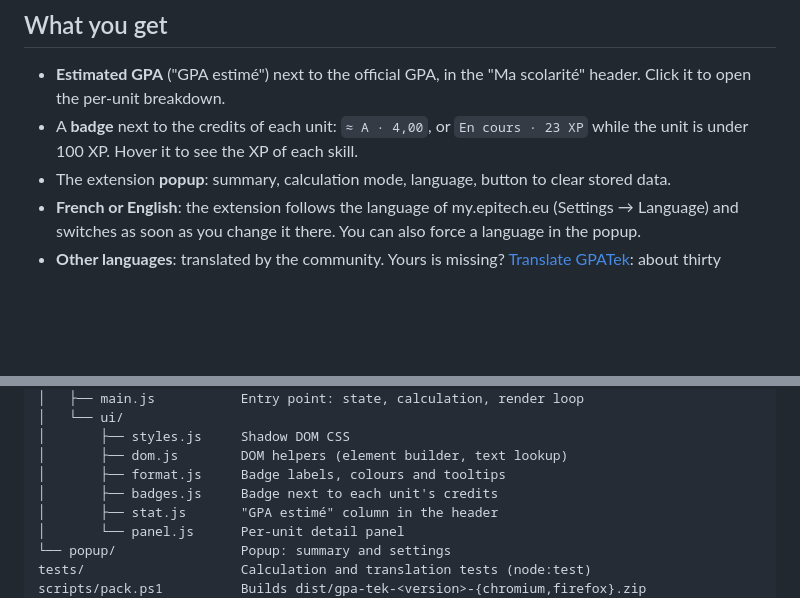
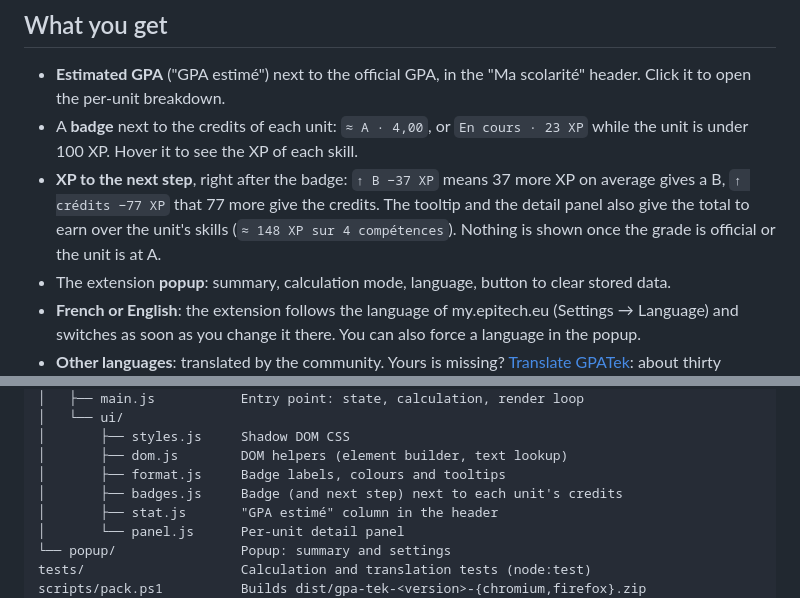
Before and after one commit to VictorTV57/GPATek, a Markdown page: README.md, 2 parts joined by grey strips. Drawn GitHub-style; blank space fills up the shorter version.

Commit message:
docs: describe the XP to the next step

```diff
--- a/README.md
+++ b/README.md
@@ -44,6 +44,10 @@ signed through AMO. After changing the code: click **Reload** on the add-on in `
   open the per-unit breakdown.
 - A **badge** next to the credits of each unit: `≈ A · 4,00`, or `En cours · 23 XP` while the unit is
   under 100 XP. Hover it to see the XP of each skill.
+- **XP to the next step**, right after the badge: `↑ B −37 XP` means 37 more XP on average gives a B,
+  `↑ crédits −77 XP` that 77 more give the credits. The tooltip and the detail panel also give the
+  total to earn over the unit's skills (`≈ 148 XP sur 4 compétences`). Nothing is shown once the grade
+  is official or the unit is at A.
 - The extension **popup**: summary, calculation mode, language, button to clear stored data.
 - **French or English**: the extension follows the language of my.epitech.eu (Settings → Language) and
   switches as soon as you change it there. You can also force a language in the popup.
@@ -87,7 +91,7 @@ src/                      Extension (folder to load in the browser)
 │       ├── styles.js     Shadow DOM CSS
 │       ├── dom.js        DOM helpers (element builder, text lookup)
 │       ├── format.js     Badge labels, colours and tooltips
-│       ├── badges.js     Badge next to each unit's credits
+│       ├── badges.js     Badge (and next step) next to each unit's credits
 │       ├── stat.js       "GPA estimé" column in the header
 │       └── panel.js      Per-unit detail panel
 └── popup/                Popup: summary and settings
```
Also changed, not shown: ARCHITECTURE.md (+5 -1 lines).
